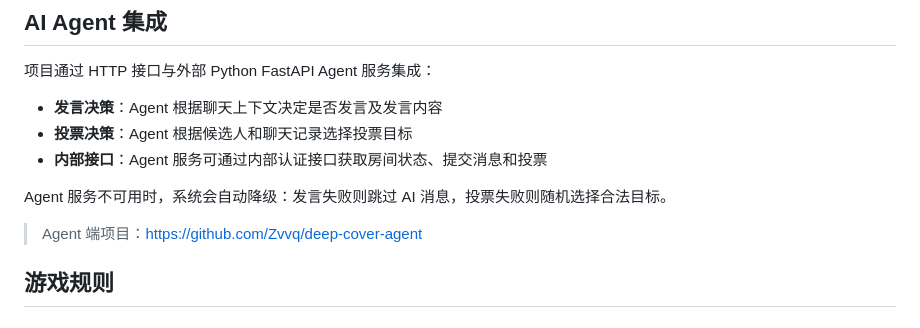
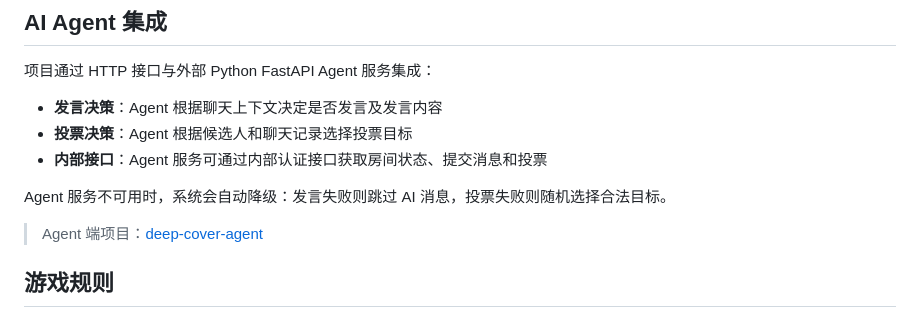
Before and after one commit to Zvvq/deep-cover, a Markdown page: README.md, the part around the change. GitHub-like rendering.

Commit message:
添加项目完整说明文档

```diff
--- a/README.md
+++ b/README.md
@@ -236,7 +236,7 @@ java -jar target/deep-cover-0.0.1-SNAPSHOT.jar
 
 Agent 服务不可用时，系统会自动降级：发言失败则跳过 AI 消息，投票失败则随机选择合法目标。
 
-> Agent 端项目：[https://github.com/Zvvq/deep-cover-agent](https://github.com/Zvvq/deep-cover-agent)
+> Agent 端项目：[deep-cover-agent](https://github.com/Zvvq/deep-cover-agent)
 
 ## 游戏规则
 
```
